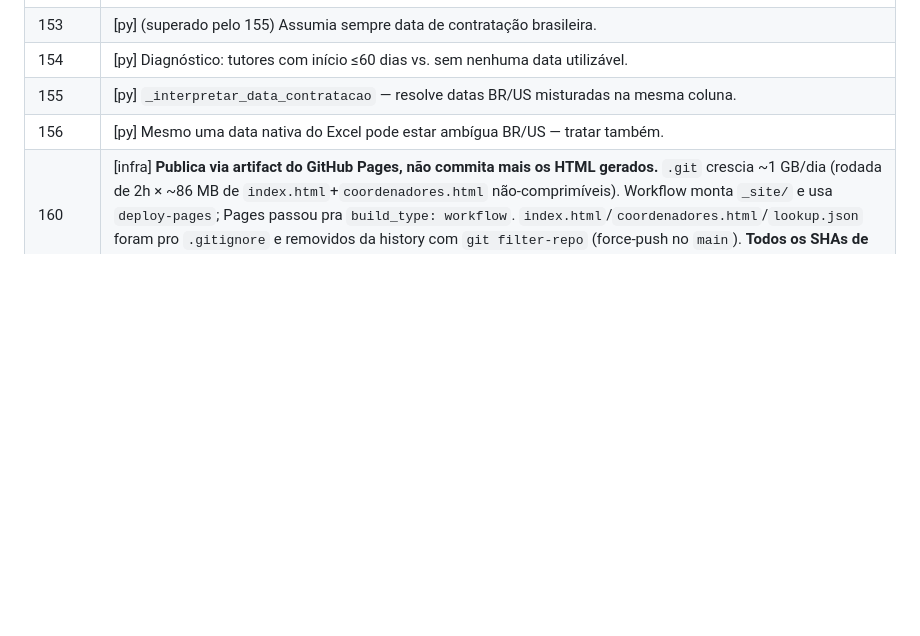
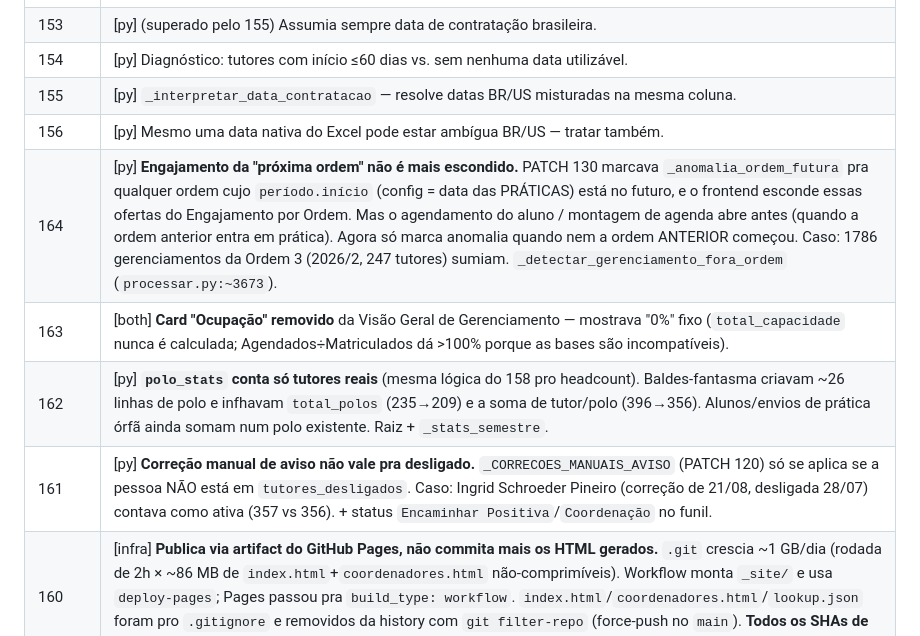
Before and after one commit to leoschaeffner/uniasselvi-dashboard, a Markdown page: MAPA_DO_CODIGO.md, the part around the change. Drawn GitHub-style; blank space fills up the shorter version.

Commit message:
docs: MAPA_DO_CODIGO.md — PATCH 161-164 (#7)
Co-authored-by: Claude Sonnet 5 <noreply@anthropic.com>

```diff
--- a/MAPA_DO_CODIGO.md
+++ b/MAPA_DO_CODIGO.md
@@ -691,6 +691,10 @@ templates, **[both]** = replicado nos dois.
 | 154 | [py] Diagnóstico: tutores com início ≤60 dias vs. sem nenhuma data utilizável. |
 | 155 | [py] `_interpretar_data_contratacao` — resolve datas BR/US misturadas na mesma coluna. |
 | 156 | [py] Mesmo uma data nativa do Excel pode estar ambígua BR/US — tratar também. |
+| 164 | [py] **Engajamento da "próxima ordem" não é mais escondido.** PATCH 130 marcava `_anomalia_ordem_futura` pra qualquer ordem cujo `período.início` (config = data das PRÁTICAS) está no futuro, e o frontend esconde essas ofertas do Engajamento por Ordem. Mas o agendamento do aluno / montagem de agenda abre antes (quando a ordem anterior entra em prática). Agora só marca anomalia quando nem a ordem ANTERIOR começou. Caso: 1786 gerenciamentos da Ordem 3 (2026/2, 247 tutores) sumiam. `_detectar_gerenciamento_fora_ordem` (`processar.py:~3673`). |
+| 163 | [both] **Card "Ocupação" removido** da Visão Geral de Gerenciamento — mostrava "0%" fixo (`total_capacidade` nunca é calculada; Agendados÷Matriculados dá >100% porque as bases são incompatíveis). |
+| 162 | [py] **`polo_stats` conta só tutores reais** (mesma lógica do 158 pro headcount). Baldes-fantasma criavam ~26 linhas de polo e infhavam `total_polos` (235→209) e a soma de tutor/polo (396→356). Alunos/envios de prática órfã ainda somam num polo existente. Raiz + `_stats_semestre`. |
+| 161 | [py] **Correção manual de aviso não vale pra desligado.** `_CORRECOES_MANUAIS_AVISO` (PATCH 120) só se aplica se a pessoa NÃO está em `tutores_desligados`. Caso: Ingrid Schroeder Pineiro (correção de 21/08, desligada 28/07) contava como ativa (357 vs 356). + status `Encaminhar Positiva`/`Coordenação` no funil. |
 | 160 | [infra] **Publica via artifact do GitHub Pages, não commita mais os HTML gerados.** `.git` crescia ~1 GB/dia (rodada de 2h × ~86 MB de `index.html`+`coordenadores.html` não-comprimíveis). Workflow monta `_site/` e usa `deploy-pages`; Pages passou pra `build_type: workflow`. `index.html`/`coordenadores.html`/`lookup.json` foram pro `.gitignore` e removidos da history com `git filter-repo` (force-push no `main`). **Todos os SHAs de commit mudaram — quem tinha clone teve que reclonar.** |
 | 159 | [py/both] **Recrutamento: funil simplificado + coerência dos "Aviso de Portfólio".** Funil vira 3 blocos (Em andamento / Contratados / Não seguiram) + top-3 motivos de saída, no lugar de 13 barras. KPIs de recrutamento saem da fileira de Vagas da Lotação. "Aviso de Portfólio" de ex-tutor casa com `tutores_desligados` → polo limpo + rótulo "ex-tutor desligado em DD/MM" (`c` continua 'Aviso de Portfólio' pra não inflar headcount; categoria real em `categoria_ex_tutor`). Remetente sem nome → "Remetente não identificado". Statuses novos da planilha real no `_VRH_STATUS_GRUPO`. Rótulo de status com acento (`st_label`). |
 | 158 | [py] **KPI headcount de tutores excluía os fantasmas.** `total`/`enviaram`/`pendentes`/`urgentes`/`atrasados` (`processar.py:~1911` e dentro de `_stats_semestre` `:~2098`) contavam os baldes `{'n':'Tutor desligado','_anonimo':True}` e os pseudo-tutores `'Aviso de Portfólio'`. Como demitido sai do CONTROLE e vira fantasma, o total ficava travado. Novo helper `_eh_tutor_fantasma`; os fantasmas seguem em `tutores_out` (seção Aviso de Portfólio / agregados de prática dependem deles), só não contam no headcount. `total_alunos`, `polo_stats`, `pratica_stats` e `por_ordem` **não** mudaram (atividade de portfólio órfã é real). Frontend já filtrava no `renderKPIs`, mas lia `k.urgentes`/`k.atrasados` crus do backend. |
```
